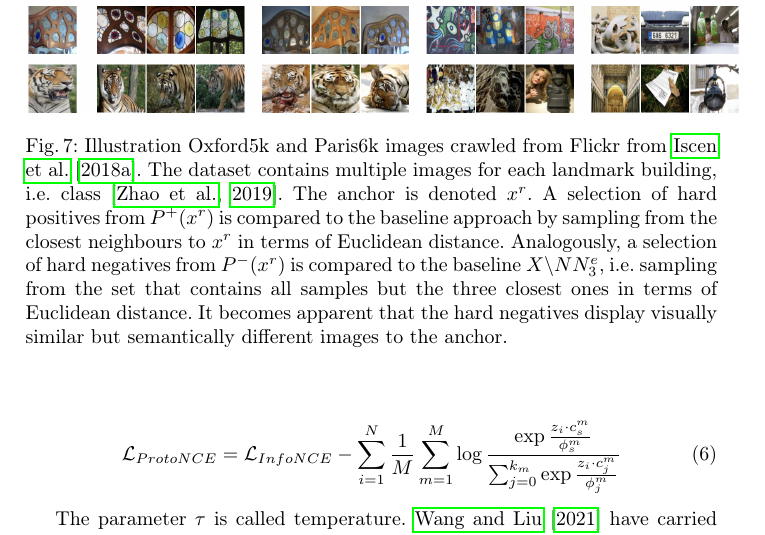
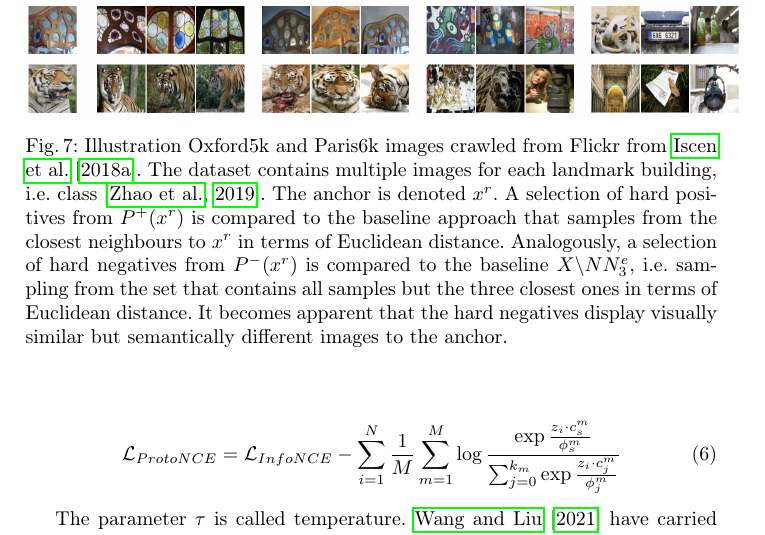
Before and after one commit to KlaraGtknst/master-seminar-ies, a LaTeX thesis (main.tex, which reads sections/main_part/negative_sampling_techniques/mining_manifolds.tex): part of page 12 of 27, cut so that both start at the same text. Compiled offline with pdfLaTeX.

Commit message:
style: Improve wording

```diff
--- a/sections/main_part/negative_sampling_techniques/mining_manifolds.tex
+++ b/sections/main_part/negative_sampling_techniques/mining_manifolds.tex
@@ -143,7 +143,7 @@ Resulting hard positives and negatives are displayed in \autoref{fig:manifold_mi
     \caption{Illustration of CUB200-2011 from \citet{mining_manifolds_2018}.
     The anchor is denoted $x^r$.
     A selection of hard positives from $P^+(x^r)$ is compared to the
-    baseline approach by sampling from the closest neighbours to $x^r$ in
+    baseline approach that samples from the closest neighbours to $x^r$ in
     terms of Euclidean distance.
     Analogously, a selection of hard negatives from $P^-(x^r)$
     is compared to the baseline $X \textbackslash NN^e_3$,
@@ -165,7 +165,7 @@ Resulting hard positives and negatives are displayed in \autoref{fig:manifold_mi
     The dataset contains multiple images for each landmark building, i.e. class \citep{manifold_dataset}.
     The anchor is denoted $x^r$.
     A selection of hard positives from $P^+(x^r)$ is compared to the
-    baseline approach by sampling from the closest neighbours to $x^r$ in
+    baseline approach that samples from the closest neighbours to $x^r$ in
     terms of Euclidean distance.
     Analogously, a selection of hard negatives from $P^-(x^r)$
     is compared to the baseline $X \textbackslash NN^e_3$,
```
